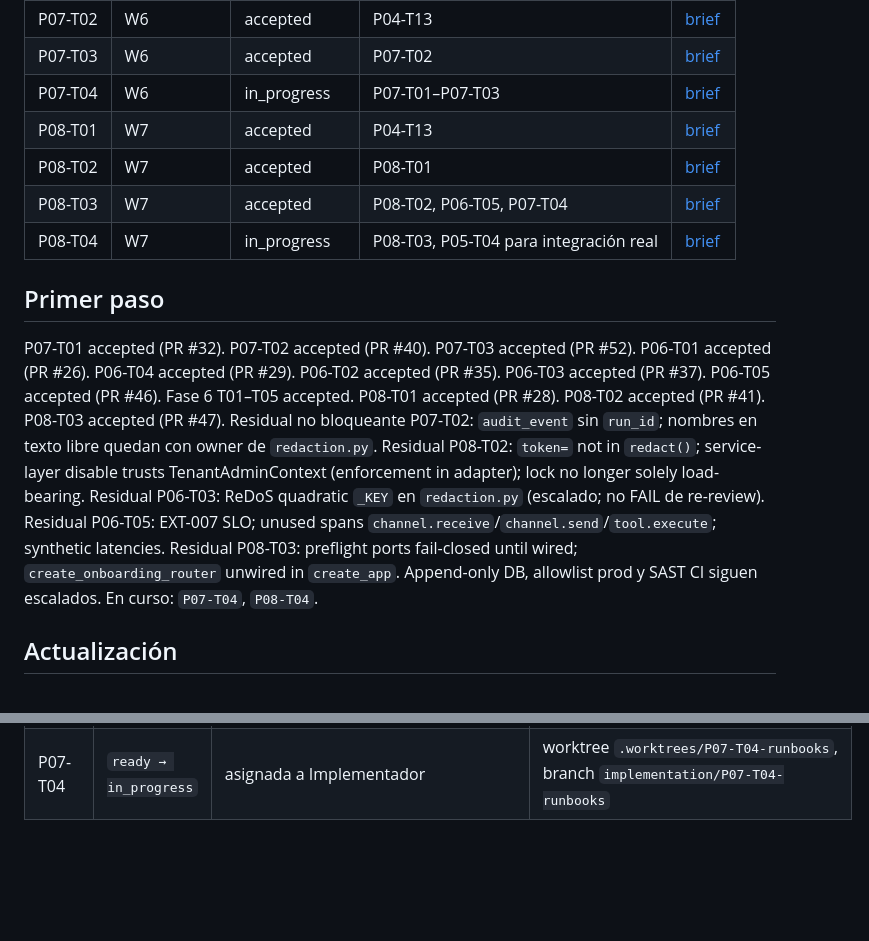
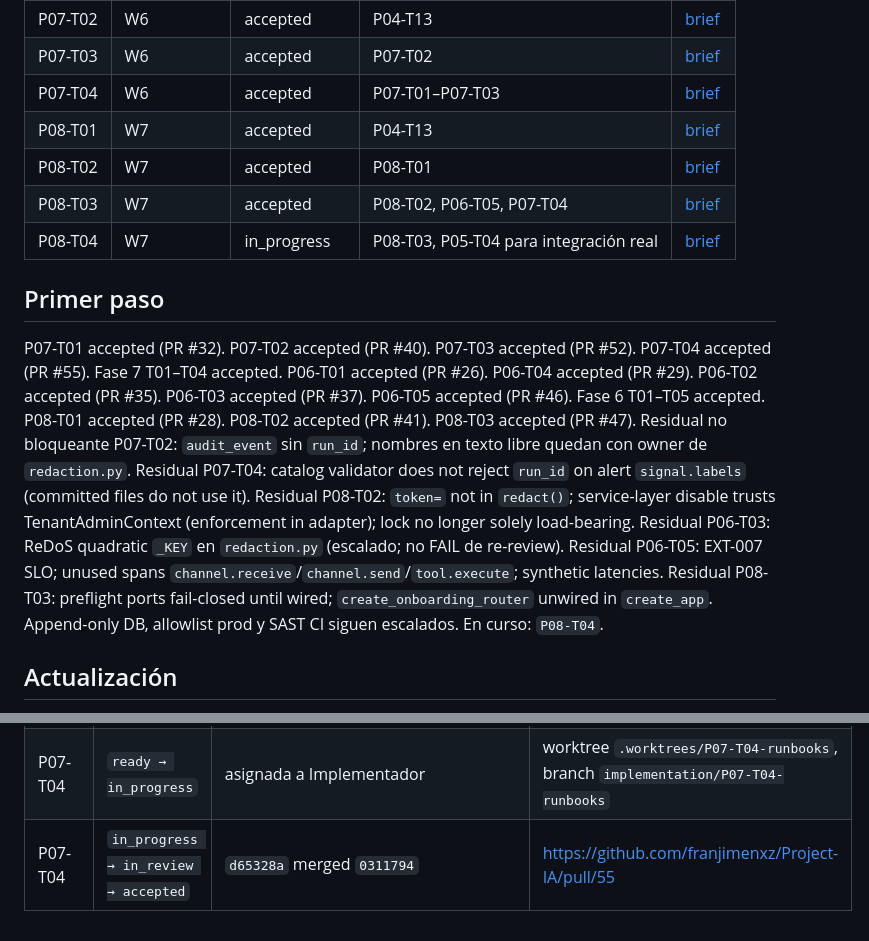
Before and after one commit to franjimenxz/Project-IA, a Markdown page: docs/00-governance/delegation-board.md, 2 parts joined by grey strips. Rendered like a GitHub page; blank space fills up the shorter version.

Commit message:
chore: accept P07-T04; Fase 7 T01–T04 accepted
Board: P07-T04 in_progress → in_review → accepted after PR #55. Keep P08-T04 in_progress.

```diff
--- a/docs/00-governance/delegation-board.md
+++ b/docs/00-governance/delegation-board.md
@@ -55,7 +55,7 @@ Un brief `ready` significa que su especificación está completa; no habilita ej
 | P07-T01 | W6 | accepted | P04-T13 | [brief](../phases/phase-07-operability-and-observability/agent-briefs/P07-T01-telemetry.md) |
 | P07-T02 | W6 | accepted | P04-T13 | [brief](../phases/phase-07-operability-and-observability/agent-briefs/P07-T02-run-query.md) |
 | P07-T03 | W6 | accepted | P07-T02 | [brief](../phases/phase-07-operability-and-observability/agent-briefs/P07-T03-admin-view.md) |
-| P07-T04 | W6 | in_progress | P07-T01–P07-T03 | [brief](../phases/phase-07-operability-and-observability/agent-briefs/P07-T04-runbooks-alerts.md) |
+| P07-T04 | W6 | accepted | P07-T01–P07-T03 | [brief](../phases/phase-07-operability-and-observability/agent-briefs/P07-T04-runbooks-alerts.md) |
 | P08-T01 | W7 | accepted | P04-T13 | [brief](../phases/phase-08-second-tenant-onboarding/agent-briefs/P08-T01-package-validator.md) |
 | P08-T02 | W7 | accepted | P08-T01 | [brief](../phases/phase-08-second-tenant-onboarding/agent-briefs/P08-T02-provision-service.md) |
 | P08-T03 | W7 | accepted | P08-T02, P06-T05, P07-T04 | [brief](../phases/phase-08-second-tenant-onboarding/agent-briefs/P08-T03-preflight-activation.md) |
@@ -63,7 +63,7 @@ Un brief `ready` significa que su especificación está completa; no habilita ej
 
 ## Primer paso
 
-P07-T01 accepted (PR #32). P07-T02 accepted (PR #40). P07-T03 accepted (PR #52). P06-T01 accepted (PR #26). P06-T04 accepted (PR #29). P06-T02 accepted (PR #35). P06-T03 accepted (PR #37). P06-T05 accepted (PR #46). Fase 6 T01–T05 accepted. P08-T01 accepted (PR #28). P08-T02 accepted (PR #41). P08-T03 accepted (PR #47). Residual no bloqueante P07-T02: `audit_event` sin `run_id`; nombres en texto libre quedan con owner de `redaction.py`. Residual P08-T02: `token=` not in `redact()`; service-layer disable trusts TenantAdminContext (enforcement in adapter); lock no longer solely load-bearing. Residual P06-T03: ReDoS quadratic `_KEY` en `redaction.py` (escalado; no FAIL de re-review). Residual P06-T05: EXT-007 SLO; unused spans `channel.receive`/`channel.send`/`tool.execute`; synthetic latencies. Residual P08-T03: preflight ports fail-closed until wired; `create_onboarding_router` unwired in `create_app`. Append-only DB, allowlist prod y SAST CI siguen escalados. En curso: `P07-T04`, `P08-T04`.
+P07-T01 accepted (PR #32). P07-T02 accepted (PR #40). P07-T03 accepted (PR #52). P07-T04 accepted (PR #55). Fase 7 T01–T04 accepted. P06-T01 accepted (PR #26). P06-T04 accepted (PR #29). P06-T02 accepted (PR #35). P06-T03 accepted (PR #37). P06-T05 accepted (PR #46). Fase 6 T01–T05 accepted. P08-T01 accepted (PR #28). P08-T02 accepted (PR #41). P08-T03 accepted (PR #47). Residual no bloqueante P07-T02: `audit_event` sin `run_id`; nombres en texto libre quedan con owner de `redaction.py`. Residual P07-T04: catalog validator does not reject `run_id` on alert `signal.labels` (committed files do not use it). Residual P08-T02: `token=` not in `redact()`; service-layer disable trusts TenantAdminContext (enforcement in adapter); lock no longer solely load-bearing. Residual P06-T03: ReDoS quadratic `_KEY` en `redaction.py` (escalado; no FAIL de re-review). Residual P06-T05: EXT-007 SLO; unused spans `channel.receive`/`channel.send`/`tool.execute`; synthetic latencies. Residual P08-T03: preflight ports fail-closed until wired; `create_onboarding_router` unwired in `create_app`. Append-only DB, allowlist prod y SAST CI siguen escalados. En curso: `P08-T04`.
 
 ## Actualización
 
@@ -193,3 +193,4 @@ Sólo el coordinador edita estados. Cada transición cita commit y evidencia en
 | P07-T03 | `in_progress → in_review → accepted` | `6562c89` / `4b39354` rebased `3837712` merged `a9a0bec` | https://github.com/franjimenxz/Project-IA/pull/52 |
 | P07-T04 | `blocked → ready` | dependencia P07-T03 aceptada | [P07-T03](../phases/phase-07-operability-and-observability/evidence/P07-T03.md) |
 | P07-T04 | `ready → in_progress` | asignada a Implementador | worktree `.worktrees/P07-T04-runbooks`, branch `implementation/P07-T04-runbooks` |
+| P07-T04 | `in_progress → in_review → accepted` | `d65328a` merged `0311794` | https://github.com/franjimenxz/Project-IA/pull/55 |
```
Also changed, not shown: 1 other file.
